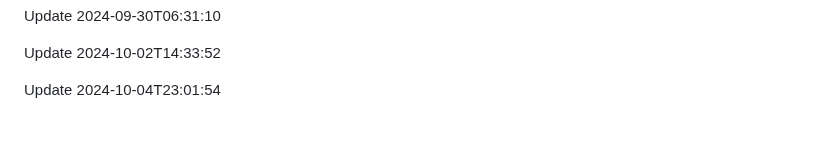
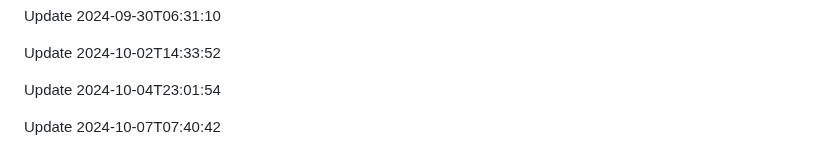
Before and after one commit to htiketun/php-messaging-suite, a Markdown page: README.md, the part around the change. Drawn GitHub-style; blank space fills up the shorter version.

Commit message:
Improve project overview

```diff
--- a/README.md
+++ b/README.md
@@ -369,3 +369,5 @@ Update 2024-09-30T06:31:10
 Update 2024-10-02T14:33:52
 
 Update 2024-10-04T23:01:54
+
+Update 2024-10-07T07:40:42
```
